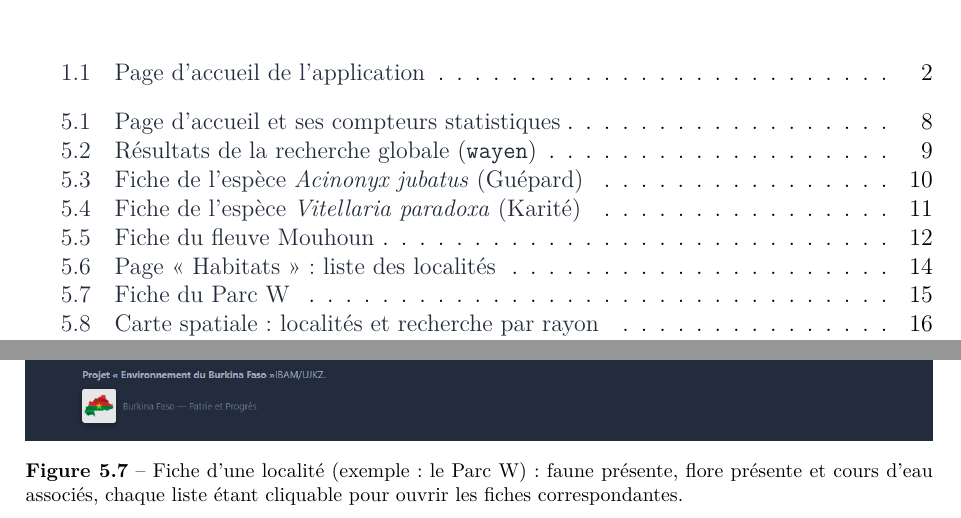
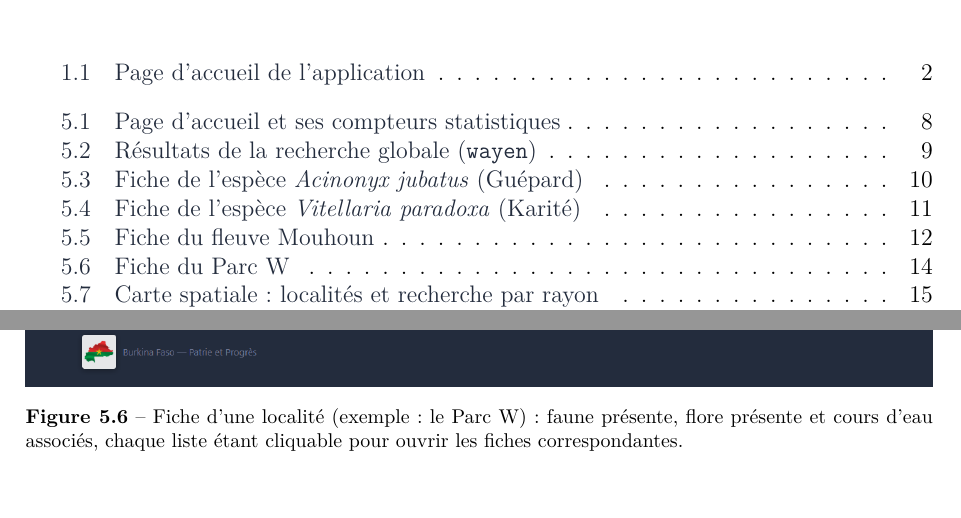
Before and after one commit to VyDonald/burkina-environnement, a LaTeX document (Manuel_Utilisation/Manuel_Utilisation.tex): two parts of pages 3 and 19 of 25 before the commit and two parts of pages 3 and 18 of 24 after it, joined at a grey line, cut so that both start at the same text, the shorter picture padded with empty space. Compiled offline with pdfLaTeX.

Commit message:
manuel: supprime figure habitats liste - 24p

```diff
--- a/Manuel_Utilisation/Manuel_Utilisation.tex
+++ b/Manuel_Utilisation/Manuel_Utilisation.tex
@@ -492,13 +492,6 @@ présente et les cours d'eau associés, chaque liste étant cliquable.
 
 \begin{figure}[htbp]
 \centering
-\includegraphics[width=\textwidth]{09_habitats.png}
-\caption[Page « Habitats » : liste des localités]{Page « Habitats » : liste paginée des 31 localités du Burkina Faso (parcs, réserves, zones
-humides, localités urbaines), avec recherche par nom.}
-\end{figure}
-
-\begin{figure}[htbp]
-\centering
 \includegraphics[width=\textwidth]{10_fiche_habitat.png}
 \caption[Fiche du Parc W]{Fiche d'une localité (exemple : le Parc W) : faune présente, flore présente et cours d'eau
 associés, chaque liste étant cliquable pour ouvrir les fiches correspondantes.}
```
Also changed, not shown: Manuel_Utilisation/Manuel_Utilisation.pdf.
